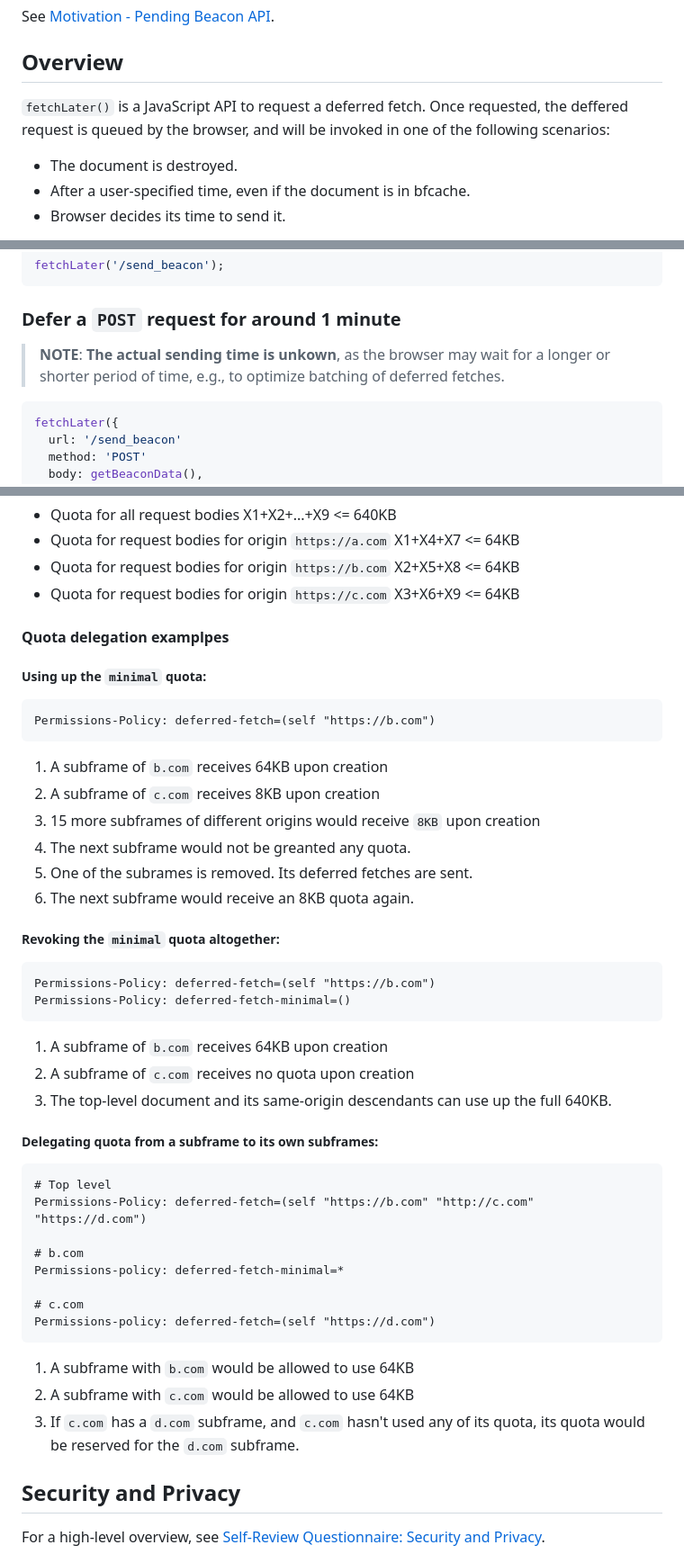
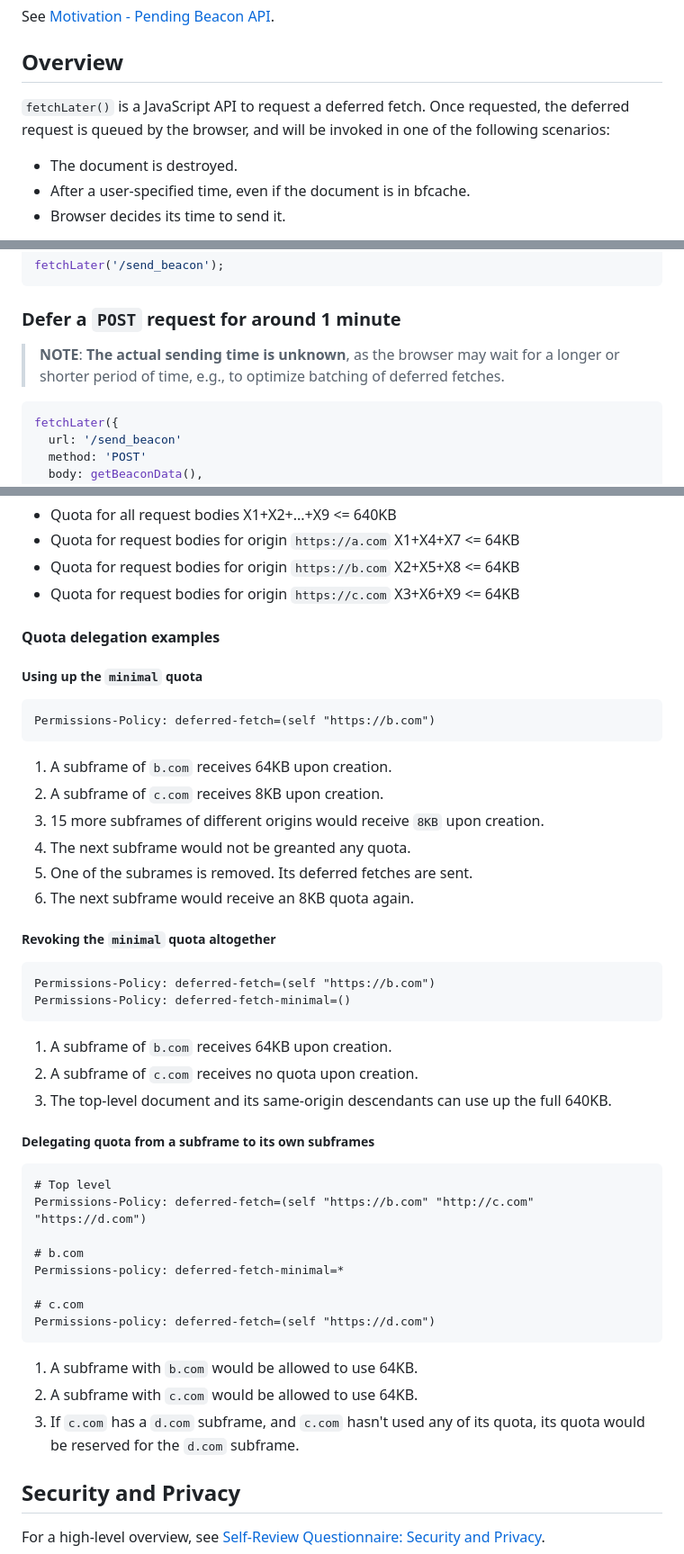
Before and after one commit to WICG/pending-beacon, a Markdown page: docs/fetch-later-api.md, 3 parts joined by grey strips. Shown: that part at 90% size. GitHub-like rendering.

Commit message:
Fix typo and formatting issues (#97)

````diff
--- a/docs/fetch-later-api.md
+++ b/docs/fetch-later-api.md
@@ -11,7 +11,7 @@ See [Motivation - Pending Beacon API](../README.md#motivation).
 
 ## Overview
 
-`fetchLater()` is a JavaScript API to request a deferred fetch. Once requested, the deffered request is queued by the browser, and will be invoked in one of the following scenarios:
+`fetchLater()` is a JavaScript API to request a deferred fetch. Once requested, the deferred request is queued by the browser, and will be invoked in one of the following scenarios:
 
 * The document is destroyed.
 * After a user-specified time, even if the document is in bfcache.
@@ -40,7 +40,7 @@ fetchLater('/send_beacon');
 
 ### Defer a `POST` request for around 1 minute
 
-> **NOTE**: **The actual sending time is unkown**, as the browser may wait for a longer or shorter period of time, e.g., to optimize batching of deferred fetches.
+> **NOTE**: **The actual sending time is unknown**, as the browser may wait for a longer or shorter period of time, e.g., to optimize batching of deferred fetches.
 
 ```js
 fetchLater({
@@ -248,31 +251,35 @@ In the above example, the following requirements must be met:
 * Quota for request bodies for origin `https://b.com` X2+X5+X8 <= 64KB
 * Quota for request bodies for origin `https://c.com` X3+X6+X9 <= 64KB
 
-#### Quota delegation examplpes
+#### Quota delegation examples
 
-##### Using up the `minimal` quota:
-```
+##### Using up the `minimal` quota
+
+```http
 Permissions-Policy: deferred-fetch=(self "https://b.com")
 ```
 
-1. A subframe of `b.com` receives 64KB upon creation
-2. A subframe of `c.com` receives 8KB upon creation
-3. 15 more subframes of different origins would receive `8KB` upon creation
-4. The next subframe would not be greanted any quota.
-5. One of the subrames is removed. Its deferred fetches are sent.
-6. The next subframe would receive an 8KB quota again.
+1. A subframe of `b.com` receives 64KB upon creation.
+1. A subframe of `c.com` receives 8KB upon creation.
+1. 15 more subframes of different origins would receive `8KB` upon creation.
+1. The next subframe would not be greanted any quota.
+1. One of the subrames is removed. Its deferred fetches are sent.
+1. The next subframe would receive an 8KB quota again.
 
-##### Revoking the `minimal` quota altogether:
-```
+##### Revoking the `minimal` quota altogether
+
+```http
 Permissions-Policy: deferred-fetch=(self "https://b.com")
 Permissions-Policy: deferred-fetch-minimal=()
 ```
-1. A subframe of `b.com` receives 64KB upon creation
-2. A subframe of `c.com` receives no quota upon creation
-3. The top-level document and its same-origin descendants can use up the full 640KB.
 
-##### Delegating quota from a subframe to its own subframes:
-```
+1. A subframe of `b.com` receives 64KB upon creation.
+1. A subframe of `c.com` receives no quota upon creation.
+1. The top-level document and its same-origin descendants can use up the full 640KB.
+
+##### Delegating quota from a subframe to its own subframes
+
+```http
 # Top level
 Permissions-Policy: deferred-fetch=(self "https://b.com" "http://c.com" "https://d.com")
 
@@ -282,10 +289,10 @@ Permissions-policy: deferred-fetch-minimal=*
 # c.com
 Permissions-policy: deferred-fetch=(self "https://d.com")
 ```
-1. A subframe with `b.com` would be allowed to use 64KB
-3. A subframe with `c.com` would be allowed to use 64KB
-4. If `c.com` has a `d.com` subframe, and `c.com` hasn't used any of its quota, its quota would be reserved for the `d.com` subframe.
 
+1. A subframe with `b.com` would be allowed to use 64KB.
+1. A subframe with `c.com` would be allowed to use 64KB.
+1. If `c.com` has a `d.com` subframe, and `c.com` hasn't used any of its quota, its quota would be reserved for the `d.com` subframe.
 
 ## Security and Privacy
 
````
Also changed, not shown: other parts of docs/fetch-later-api.md (+13 -11 lines), 1 other file.
